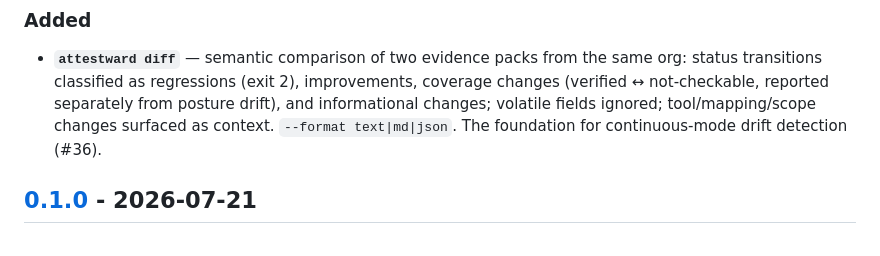
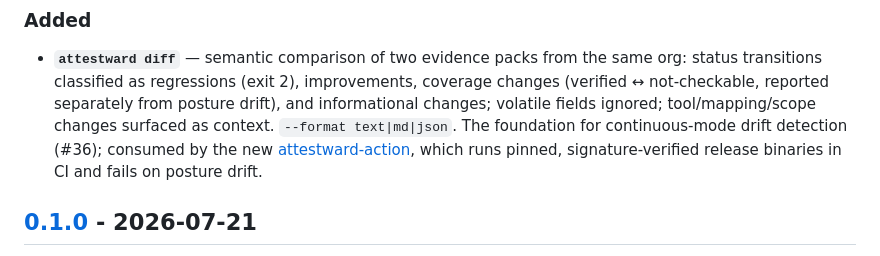
Before and after one commit to QloudLTD/attestward, a Markdown page: CHANGELOG.md, the part around one of its changes. Drawn GitHub-style.

```diff
--- a/CHANGELOG.md
+++ b/CHANGELOG.md
@@ -13,7 +15,9 @@ All notable changes to this project are documented here. Format follows
   changes (verified ↔ not-checkable, reported separately from posture drift), and
   informational changes; volatile fields ignored; tool/mapping/scope changes surfaced
   as context. `--format text|md|json`. The foundation for continuous-mode drift
-  detection (#36).
+  detection (#36); consumed by the new
+  [attestward-action](https://github.com/sioakim/attestward-action), which runs
+  pinned, signature-verified release binaries in CI and fails on posture drift.
 
 ## [0.1.0] - 2026-07-21
 
```
Also changed, not shown: other parts of CHANGELOG.md (+4 -1 lines), CLAUDE.md (+8 -2 lines).
